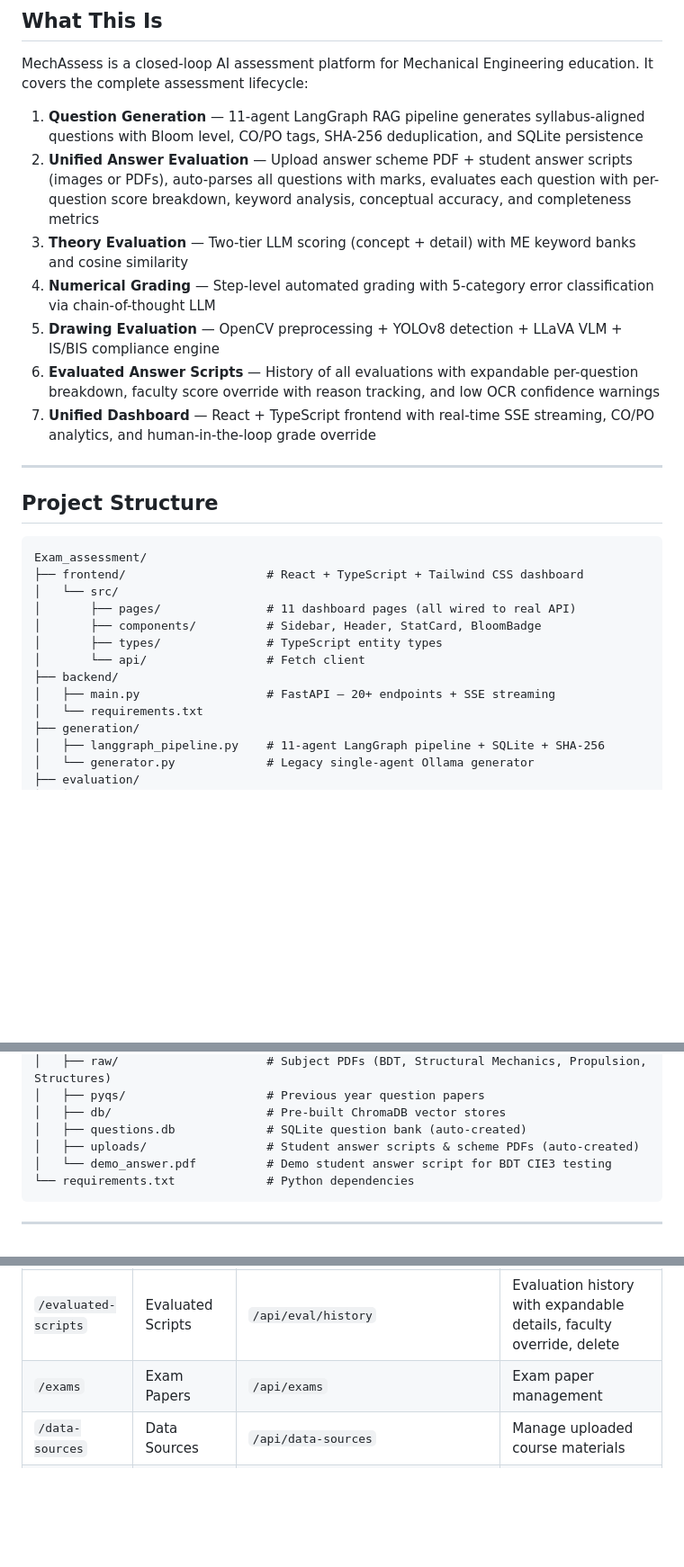
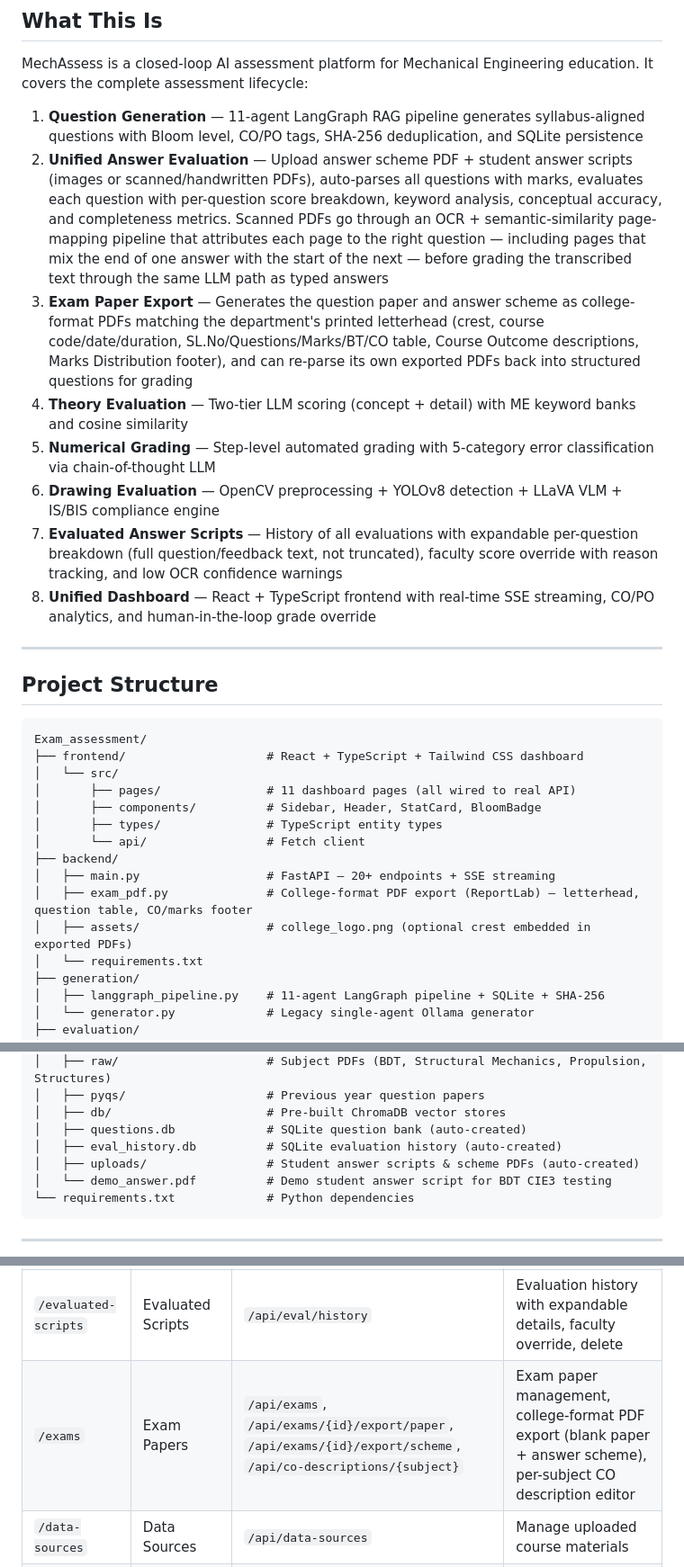
Before and after one commit to priy4nsh408/Exam_assessment, a Markdown page: README.md, 3 parts joined by grey strips. Shown at 90% size. Drawn GitHub-style; blank space fills up the shorter version.

```diff
--- a/README.md
+++ b/README.md
@@ -18,12 +18,13 @@
 MechAssess is a closed-loop AI assessment platform for Mechanical Engineering education. It covers the complete assessment lifecycle:
 
 1. **Question Generation** — 11-agent LangGraph RAG pipeline generates syllabus-aligned questions with Bloom level, CO/PO tags, SHA-256 deduplication, and SQLite persistence
-2. **Unified Answer Evaluation** — Upload answer scheme PDF + student answer scripts (images or PDFs), auto-parses all questions with marks, evaluates each question with per-question score breakdown, keyword analysis, conceptual accuracy, and completeness metrics
-3. **Theory Evaluation** — Two-tier LLM scoring (concept + detail) with ME keyword banks and cosine similarity
-4. **Numerical Grading** — Step-level automated grading with 5-category error classification via chain-of-thought LLM
-5. **Drawing Evaluation** — OpenCV preprocessing + YOLOv8 detection + LLaVA VLM + IS/BIS compliance engine
-6. **Evaluated Answer Scripts** — History of all evaluations with expandable per-question breakdown, faculty score override with reason tracking, and low OCR confidence warnings
-7. **Unified Dashboard** — React + TypeScript frontend with real-time SSE streaming, CO/PO analytics, and human-in-the-loop grade override
+2. **Unified Answer Evaluation** — Upload answer scheme PDF + student answer scripts (images or scanned/handwritten PDFs), auto-parses all questions with marks, evaluates each question with per-question score breakdown, keyword analysis, conceptual accuracy, and completeness metrics. Scanned PDFs go through an OCR + semantic-similarity page-mapping pipeline that attributes each page to the right question — including pages that mix the end of one answer with the start of the next — before grading the transcribed text through the same LLM path as typed answers
+3. **Exam Paper Export** — Generates the question paper and answer scheme as college-format PDFs matching the department's printed letterhead (crest, course code/date/duration, SL.No/Questions/Marks/BT/CO table, Course Outcome descriptions, Marks Distribution footer), and can re-parse its own exported PDFs back into structured questions for grading
+4. **Theory Evaluation** — Two-tier LLM scoring (concept + detail) with ME keyword banks and cosine similarity
+5. **Numerical Grading** — Step-level automated grading with 5-category error classification via chain-of-thought LLM
+6. **Drawing Evaluation** — OpenCV preprocessing + YOLOv8 detection + LLaVA VLM + IS/BIS compliance engine
+7. **Evaluated Answer Scripts** — History of all evaluations with expandable per-question breakdown (full question/feedback text, not truncated), faculty score override with reason tracking, and low OCR confidence warnings
+8. **Unified Dashboard** — React + TypeScript frontend with real-time SSE streaming, CO/PO analytics, and human-in-the-loop grade override
 
 ---
 
@@ -39,6 +40,8 @@ Exam_assessment/
 │       └── api/                 # Fetch client
 ├── backend/
 │   ├── main.py                  # FastAPI — 20+ endpoints + SSE streaming
+│   ├── exam_pdf.py              # College-format PDF export (ReportLab) — letterhead, question table, CO/marks footer
+│   ├── assets/                  # college_logo.png (optional crest embedded in exported PDFs)
 │   └── requirements.txt
 ├── generation/
 │   ├── langgraph_pipeline.py    # 11-agent LangGraph pipeline + SQLite + SHA-256
@@ -59,6 +62,7 @@ Exam_assessment/
 │   ├── pyqs/                    # Previous year question papers
 │   ├── db/                      # Pre-built ChromaDB vector stores
 │   ├── questions.db             # SQLite question bank (auto-created)
+│   ├── eval_history.db          # SQLite evaluation history (auto-created)
 │   ├── uploads/                 # Student answer scripts & scheme PDFs (auto-created)
 │   └── demo_answer.pdf          # Demo student answer script for BDT CIE3 testing
 └── requirements.txt             # Python dependencies
@@ -122,7 +126,7 @@ All 11 pages are wired to the real FastAPI backend with graceful fallbacks.
 | `/questions` | Question Bank | `/api/questions` | Search/filter all SQLite-backed questions |
 | `/evaluate` | Answer Evaluator | `/api/eval/unified`, `/api/eval/batch`, `/api/eval/parse-scheme` | Upload scheme PDF + student answers, single/batch mode, per-question breakdown |
 | `/evaluated-scripts` | Evaluated Scripts | `/api/eval/history` | Evaluation history with expandable details, faculty override, delete |
-| `/exams` | Exam Papers | `/api/exams` | Exam paper management |
+| `/exams` | Exam Papers | `/api/exams`, `/api/exams/{id}/export/paper`, `/api/exams/{id}/export/scheme`, `/api/co-descriptions/{subject}` | Exam paper management, college-format PDF export (blank paper + answer scheme), per-subject CO description editor |
 | `/data-sources` | Data Sources | `/api/data-sources` | Manage uploaded course materials |
 | `/analytics` | CO/PO Analytics | `/api/analytics/co` | Bar chart, radar, trend lines, CO–PO correlation matrix |
 | `/students` | Students | `/api/students` | Per-student CO attainment with At-Risk flagging |
```
Also changed, not shown: other parts of README.md (+28 -7 lines).
